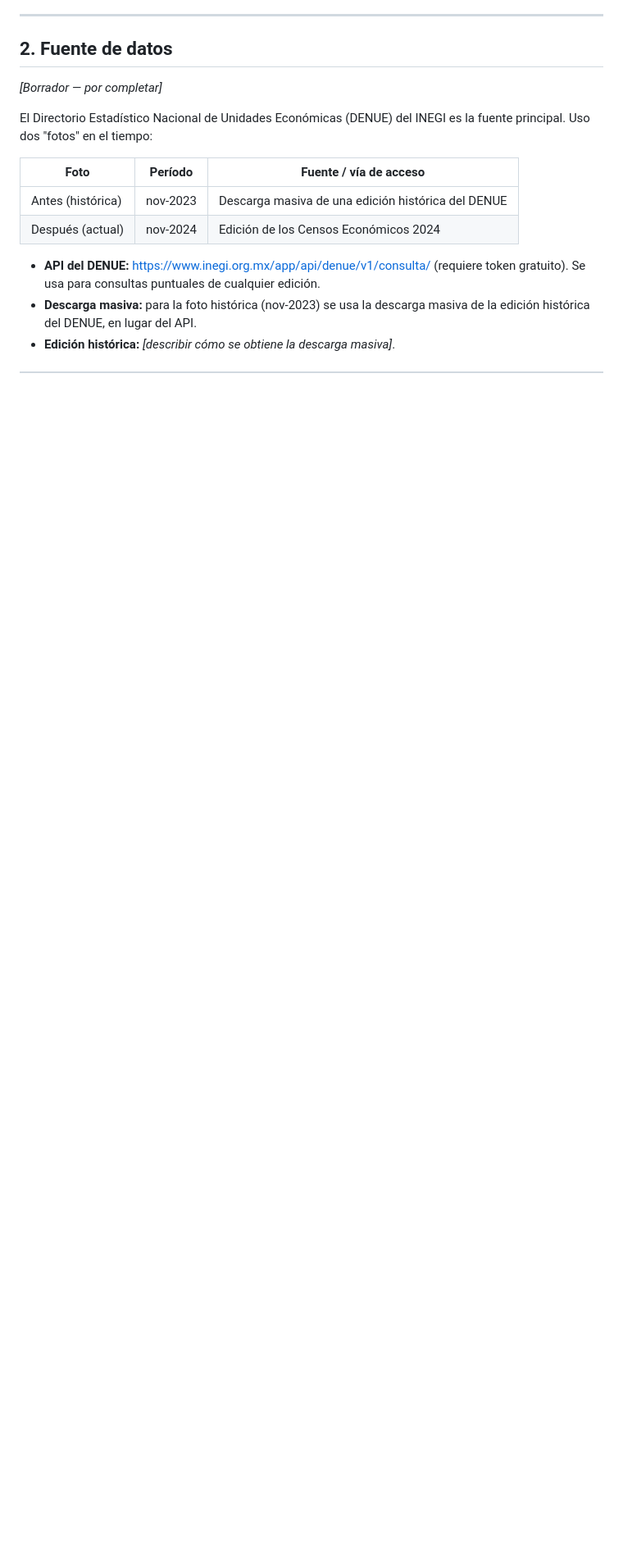
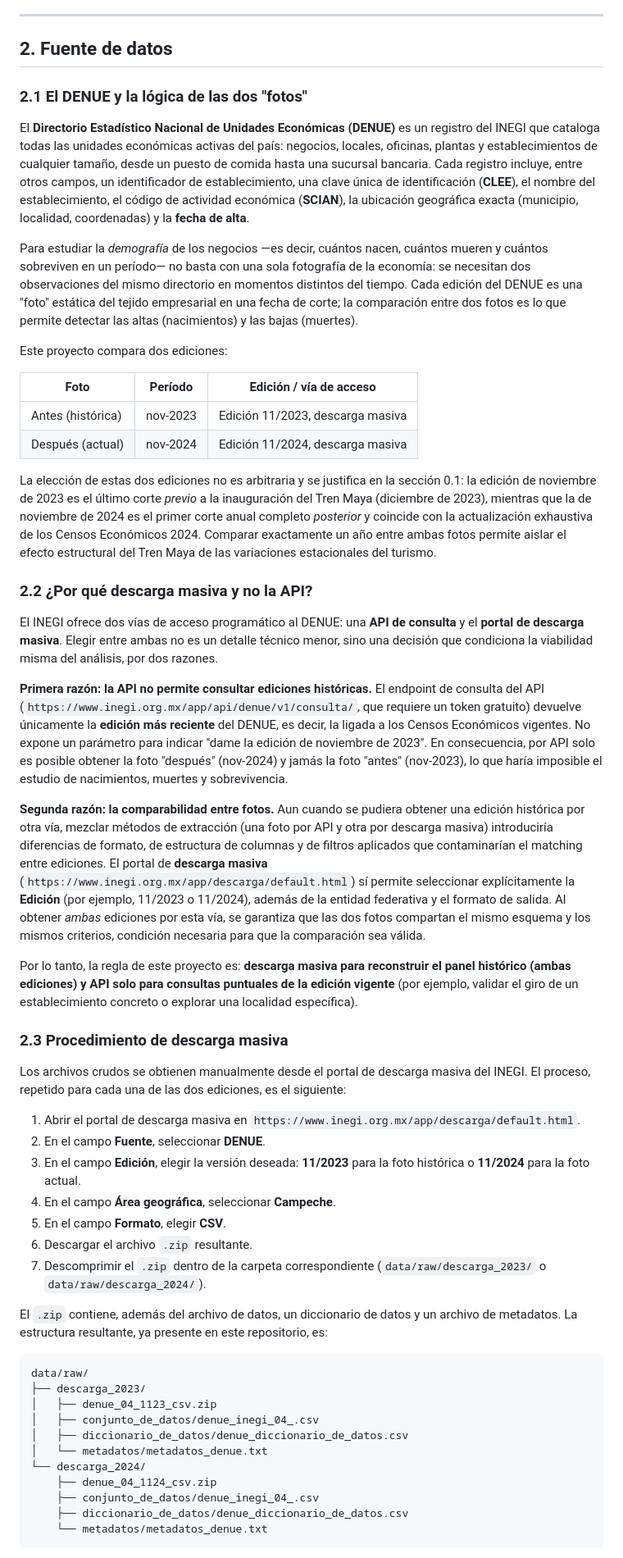
Before and after one commit to aremyesmeraldaortegon-creator/demografia-negocios-campeche, a Markdown page: README.md, the part around one of its changes. Shown at 82% size. GitHub-like rendering; blank space fills up the shorter version.

Commit message:
Rellena seccion 2: fuente de datos DENUE y descarga masiva

````diff
--- a/README.md
+++ b/README.md
@@ -60,15 +60,56 @@ La paradoja del PIB campechano: Campeche tiene uno de los PIB per cápita más a
 
 ## 2. Fuente de datos
 
-*[Borrador — por completar]*
+### 2.1 El DENUE y la lógica de las dos "fotos"
 
-El Directorio Estadístico Nacional de Unidades Económicas (DENUE) del INEGI es la fuente principal. Uso dos "fotos" en el tiempo:
+El **Directorio Estadístico Nacional de Unidades Económicas (DENUE)** es un registro del INEGI que cataloga todas las unidades económicas activas del país: negocios, locales, oficinas, plantas y establecimientos de cualquier tamaño, desde un puesto de comida hasta una sucursal bancaria. Cada registro incluye, entre otros campos, un identificador de establecimiento, una clave única de identificación (**CLEE**), el nombre del establecimiento, el código de actividad económica (**SCIAN**), la ubicación geográfica exacta (municipio, localidad, coordenadas) y la **fecha de alta**.
 
-| Foto | Período | Fuente / vía de acceso |
-|------|---------|------------------------|
-| Antes (histórica) | nov-2023 | Descarga masiva de una edición histórica del DENUE |
-| Después (actual) | nov-2024 | Edición de los Censos Económicos 2024 |
+Para estudiar la *demografía* de los negocios —es decir, cuántos nacen, cuántos mueren y cuántos sobreviven en un período— no basta con una sola fotografía de la economía: se necesitan dos observaciones del mismo directorio en momentos distintos del tiempo. Cada edición del DENUE es una "foto" estática del tejido empresarial en una fecha de corte; la comparación entre dos fotos es lo que permite detectar las altas (nacimientos) y las bajas (muertes).
 
-- **API del DENUE:** https://www.inegi.org.mx/app/api/denue/v1/consulta/ (requiere token gratuito). Se usa para consultas puntuales de cualquier edición.
-- **Descarga masiva:** para la foto histórica (nov-2023) se usa la descarga masiva de la edición histórica del DENUE, en lugar del API.
-- **Edición histórica:** *[describir cómo se obtiene la descarga masiva]*.
+Este proyecto compara dos ediciones:
+
+| Foto | Período | Edición / vía de acceso |
+|------|---------|-------------------------|
+| Antes (histórica) | nov-2023 | Edición 11/2023, descarga masiva |
+| Después (actual) | nov-2024 | Edición 11/2024, descarga masiva |
+
+La elección de estas dos ediciones no es arbitraria y se justifica en la sección 0.1: la edición de noviembre de 2023 es el último corte *previo* a la inauguración del Tren Maya (diciembre de 2023), mientras que la de noviembre de 2024 es el primer corte anual completo *posterior* y coincide con la actualización exhaustiva de los Censos Económicos 2024. Comparar exactamente un año entre ambas fotos permite aislar el efecto estructural del Tren Maya de las variaciones estacionales del turismo.
+
+### 2.2 ¿Por qué descarga masiva y no la API?
+
+El INEGI ofrece dos vías de acceso programático al DENUE: una **API de consulta** y el **portal de descarga masiva**. Elegir entre ambas no es un detalle técnico menor, sino una decisión que condiciona la viabilidad misma del análisis, por dos razones.
+
+**Primera razón: la API no permite consultar ediciones históricas.** El endpoint de consulta del API (`https://www.inegi.org.mx/app/api/denue/v1/consulta/`, que requiere un token gratuito) devuelve únicamente la **edición más reciente** del DENUE, es decir, la ligada a los Censos Económicos vigentes. No expone un parámetro para indicar "dame la edición de noviembre de 2023". En consecuencia, por API solo es posible obtener la foto "después" (nov-2024) y jamás la foto "antes" (nov-2023), lo que haría imposible el estudio de nacimientos, muertes y sobrevivencia.
+
+**Segunda razón: la comparabilidad entre fotos.** Aun cuando se pudiera obtener una edición histórica por otra vía, mezclar métodos de extracción (una foto por API y otra por descarga masiva) introduciría diferencias de formato, de estructura de columnas y de filtros aplicados que contaminarían el matching entre ediciones. El portal de **descarga masiva** (`https://www.inegi.org.mx/app/descarga/default.html`) sí permite seleccionar explícitamente la **Edición** (por ejemplo, 11/2023 o 11/2024), además de la entidad federativa y el formato de salida. Al obtener *ambas* ediciones por esta vía, se garantiza que las dos fotos compartan el mismo esquema y los mismos criterios, condición necesaria para que la comparación sea válida.
+
+Por lo tanto, la regla de este proyecto es: **descarga masiva para reconstruir el panel histórico (ambas ediciones) y API solo para consultas puntuales de la edición vigente** (por ejemplo, validar el giro de un establecimiento concreto o explorar una localidad específica).
+
+### 2.3 Procedimiento de descarga masiva
+
+Los archivos crudos se obtienen manualmente desde el portal de descarga masiva del INEGI. El proceso, repetido para cada una de las dos ediciones, es el siguiente:
+
+1. Abrir el portal de descarga masiva en `https://www.inegi.org.mx/app/descarga/default.html`.
+2. En el campo **Fuente**, seleccionar **DENUE**.
+3. En el campo **Edición**, elegir la versión deseada: **11/2023** para la foto histórica o **11/2024** para la foto actual.
+4. En el campo **Área geográfica**, seleccionar **Campeche**.
+5. En el campo **Formato**, elegir **CSV**.
+6. Descargar el archivo `.zip` resultante.
+7. Descomprimir el `.zip` dentro de la carpeta correspondiente (`data/raw/descarga_2023/` o `data/raw/descarga_2024/`).
+
+El `.zip` contiene, además del archivo de datos, un diccionario de datos y un archivo de metadatos. La estructura resultante, ya presente en este repositorio, es:
+
+```
+data/raw/
+├── descarga_2023/
+│   ├── denue_04_1123_csv.zip
+│   ├── conjunto_de_datos/denue_inegi_04_.csv
+│   ├── diccionario_de_datos/denue_diccionario_de_datos.csv
+│   └── metadatos/metadatos_denue.txt
+└── descarga_2024/
+    ├── denue_04_1124_csv.zip
+    ├── conjunto_de_datos/denue_inegi_04_.csv
+    ├── diccionario_de_datos/denue_diccionario_de_datos.csv
+    └── metadatos/metadatos_denue.txt
+```
+
````
Also changed, not shown: other parts of README.md (+1 -0 lines).
